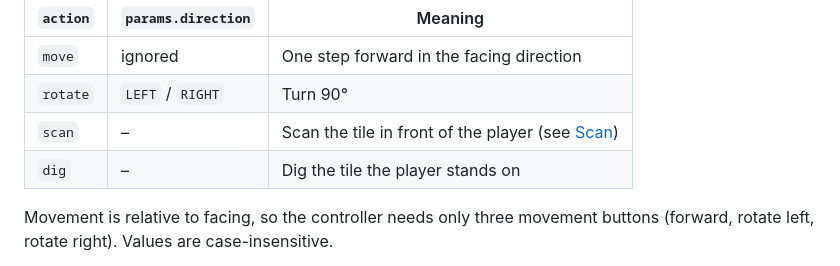
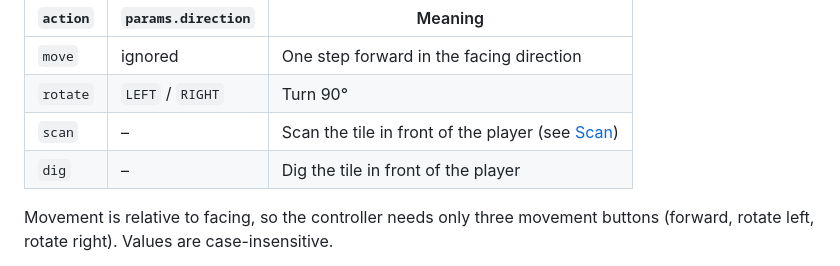
Before and after one commit to Mercantec-GHC/TreasureSweeper, a Markdown page: docs/controller-api.md, the part around the change. GitHub-like rendering.

Commit message:
Fix dig action description in controller API documentation

```diff
--- a/docs/controller-api.md
+++ b/docs/controller-api.md
@@ -39,7 +39,7 @@ Request:
 | `move` | ignored | One step forward in the facing direction |
 | `rotate` | `LEFT` / `RIGHT` | Turn 90° |
 | `scan` | – | Scan the tile in front of the player (see [Scan](#scan)) |
-| `dig` | – | Dig the tile the player stands on |
+| `dig` | – | Dig the tile in front of the player |
 
 Movement is relative to facing, so the controller needs only three movement buttons (forward, rotate left, rotate right). Values are case-insensitive.
 
```
